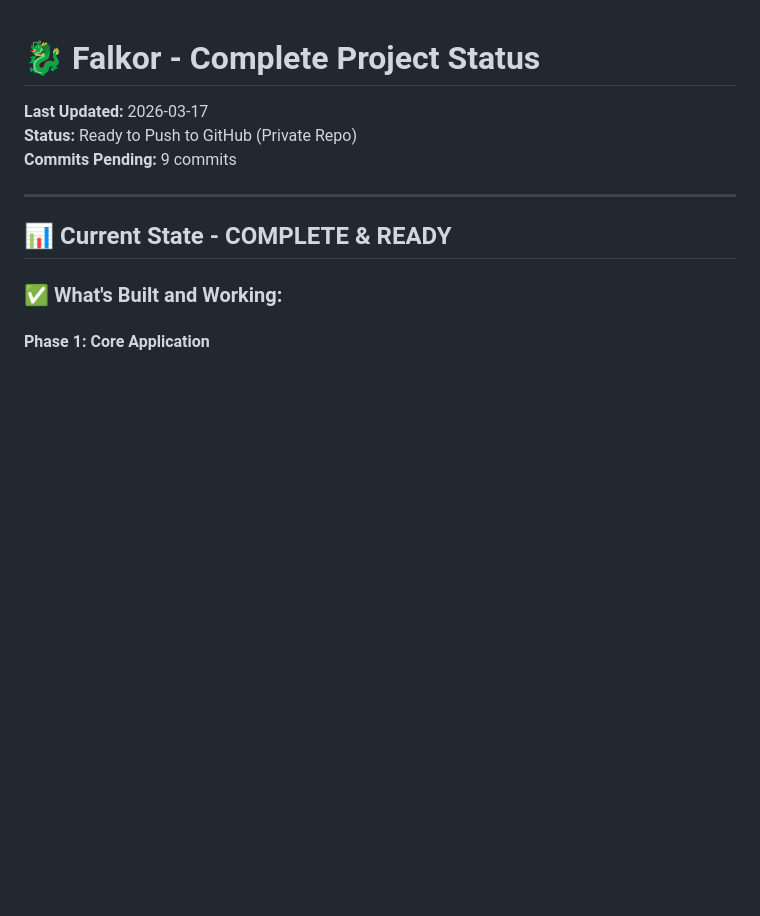
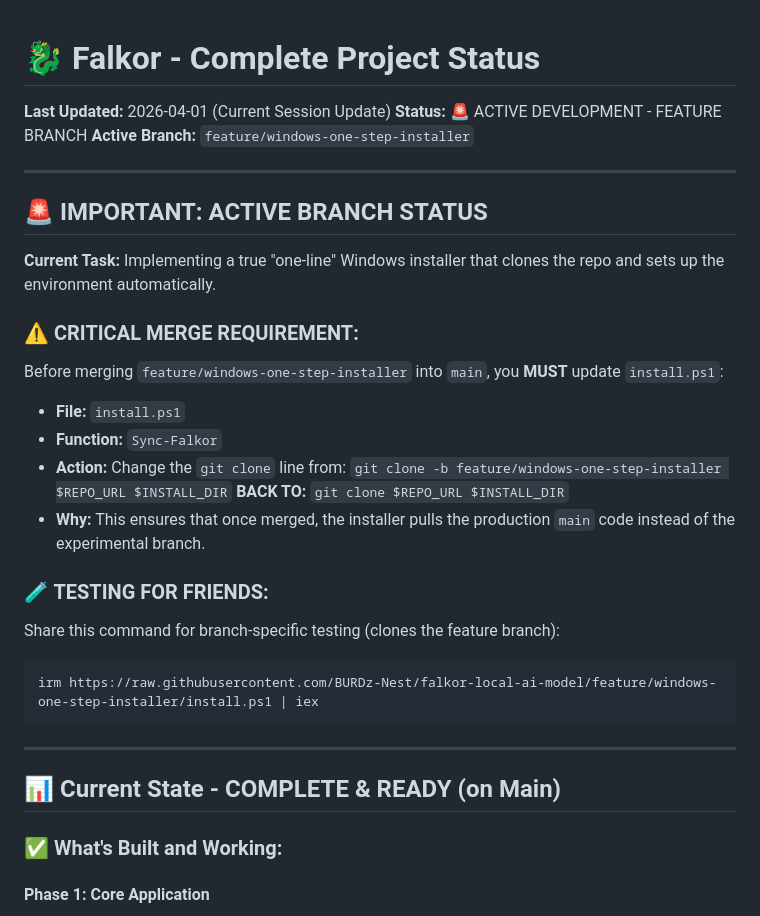
Before and after one commit to BURDz-Nest/falkor-local-ai-model, a Markdown page: PROJECT_RESUME.md, the part around the change. Rendered like a GitHub page; blank space fills up the shorter version.

````diff
--- a/PROJECT_RESUME.md
+++ b/PROJECT_RESUME.md
@@ -1,12 +1,33 @@
 # 🐉 Falkor - Complete Project Status
 
-**Last Updated:** 2026-03-17
-**Status:** Ready to Push to GitHub (Private Repo)
-**Commits Pending:** 9 commits
+**Last Updated:** 2026-04-01 (Current Session Update)
+**Status:** 🚨 ACTIVE DEVELOPMENT - FEATURE BRANCH
+**Active Branch:** `feature/windows-one-step-installer`
 
 ---
 
-## 📊 Current State - COMPLETE & READY
+## 🚨 IMPORTANT: ACTIVE BRANCH STATUS
+**Current Task:** Implementing a true "one-line" Windows installer that clones the repo and sets up the environment automatically.
+
+### ⚠️ CRITICAL MERGE REQUIREMENT:
+Before merging `feature/windows-one-step-installer` into `main`, you **MUST** update `install.ps1`:
+- **File:** `install.ps1`
+- **Function:** `Sync-Falkor`
+- **Action:** Change the `git clone` line from:
+  `git clone -b feature/windows-one-step-installer $REPO_URL $INSTALL_DIR`
+  **BACK TO:**
+  `git clone $REPO_URL $INSTALL_DIR`
+- **Why:** This ensures that once merged, the installer pulls the production `main` code instead of the experimental branch.
+
+### 🧪 TESTING FOR FRIENDS:
+Share this command for branch-specific testing (clones the feature branch):
+```powershell
+irm https://raw.githubusercontent.com/BURDz-Nest/falkor-local-ai-model/feature/windows-one-step-installer/install.ps1 | iex
+```
+
+---
+
+## 📊 Current State - COMPLETE & READY (on Main)
 
 ### ✅ What's Built and Working:
 
````
Also changed, not shown: PROJECT_STATUS.md (+18 -2 lines), README.md (+10 -2 lines).
